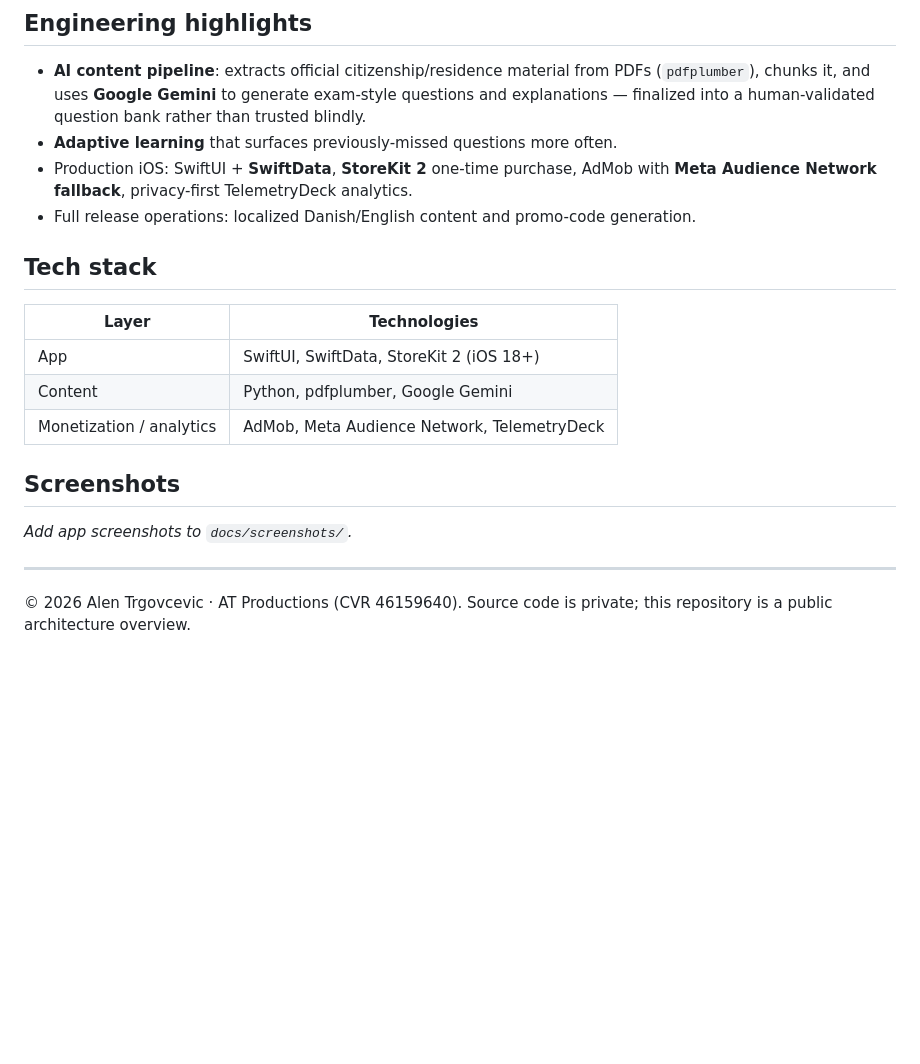
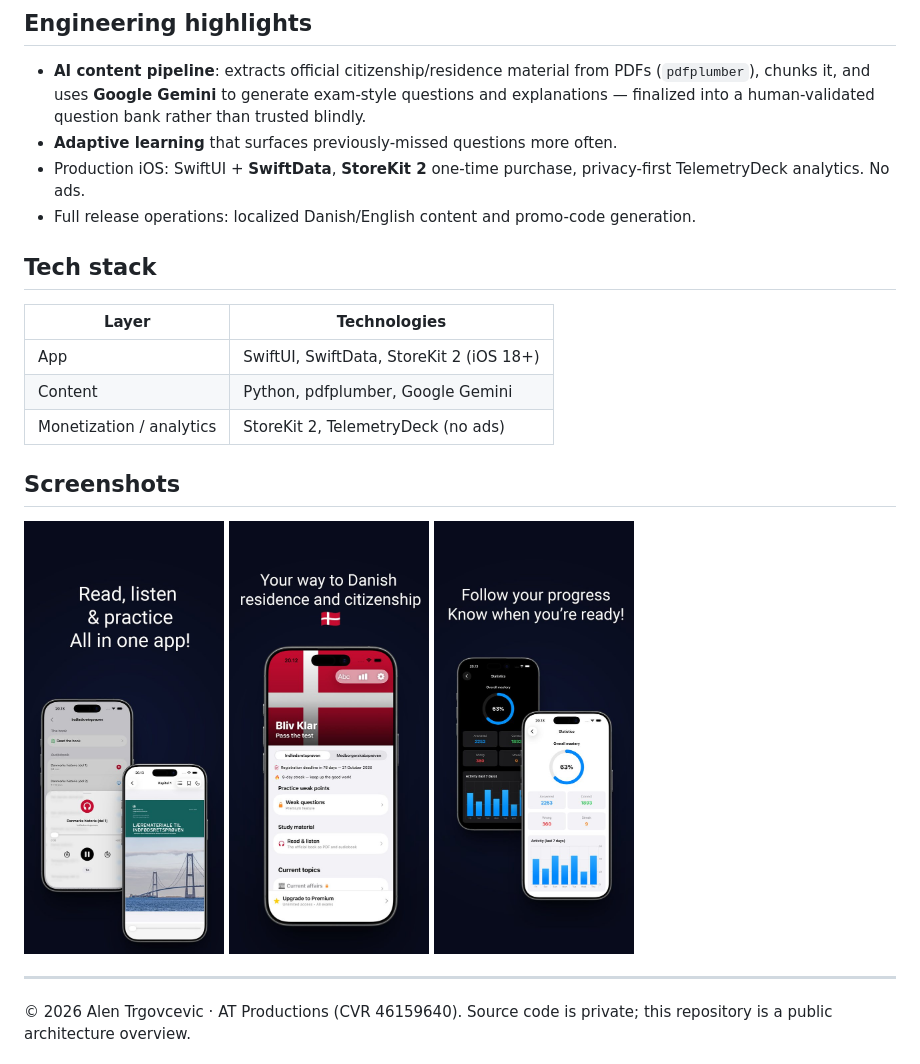
Before and after one commit to alentrgovcevic/BlivKlar, a Markdown page: README.md, the part around one of its changes. GitHub-like rendering; pictures changed too: docs/screenshots/1-audiobook.jpg (added), docs/screenshots/2-home.jpg (added), docs/screenshots/3-progress.jpg (added); blank space fills up the shorter version.

Commit message:
README: no ads; App Store screenshots
- README.md: AdMob/Meta Audience Network removed (no ads since July 2026); screenshots section filled
- docs/screenshots/1-audiobook.jpg, 2-home.jpg, 3-progress.jpg (new)

Co-Authored-By: Claude Opus 5.5 <noreply@anthropic.com>

```diff
--- a/README.md
+++ b/README.md
@@ -31,7 +30,7 @@ flowchart LR
 ## Engineering highlights
 - **AI content pipeline**: extracts official citizenship/residence material from PDFs (`pdfplumber`), chunks it, and uses **Google Gemini** to generate exam-style questions and explanations — finalized into a human-validated question bank rather than trusted blindly.
 - **Adaptive learning** that surfaces previously-missed questions more often.
-- Production iOS: SwiftUI + **SwiftData**, **StoreKit 2** one-time purchase, AdMob with **Meta Audience Network fallback**, privacy-first TelemetryDeck analytics.
+- Production iOS: SwiftUI + **SwiftData**, **StoreKit 2** one-time purchase, privacy-first TelemetryDeck analytics. No ads.
 - Full release operations: localized Danish/English content and promo-code generation.
 
 ## Tech stack
@@ -39,10 +38,14 @@ flowchart LR
 |---|---|
 | App | SwiftUI, SwiftData, StoreKit 2 (iOS 18+) |
 | Content | Python, pdfplumber, Google Gemini |
-| Monetization / analytics | AdMob, Meta Audience Network, TelemetryDeck |
+| Monetization / analytics | StoreKit 2, TelemetryDeck (no ads) |
 
 ## Screenshots
-_Add app screenshots to `docs/screenshots/`._
+<p>
+  <img src="docs/screenshots/1-audiobook.jpg" width="200" alt="Official book as reader and audiobook">
+  <img src="docs/screenshots/2-home.jpg" width="200" alt="Home: exams, weak points and study material">
+  <img src="docs/screenshots/3-progress.jpg" width="200" alt="Progress and mastery statistics">
+</p>
 
 ---
 © 2026 Alen Trgovcevic · AT Productions (CVR 46159640). Source code is private; this repository is a public architecture overview.
```
Also changed, not shown: other parts of README.md (+0 -1 lines).
